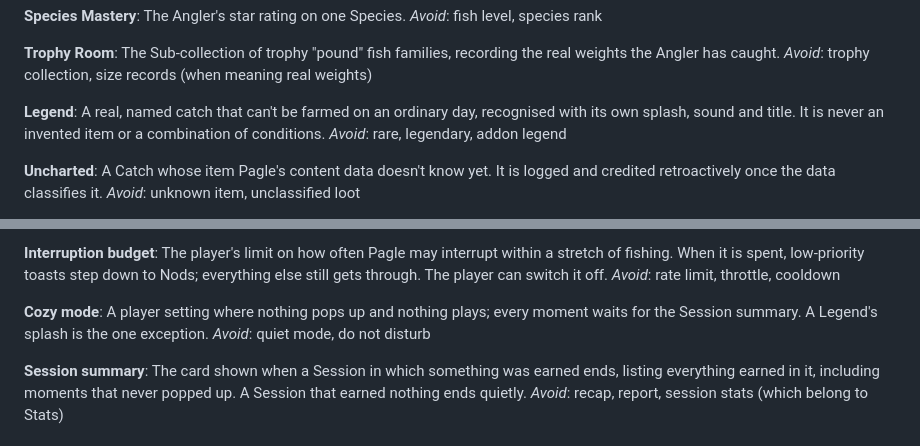
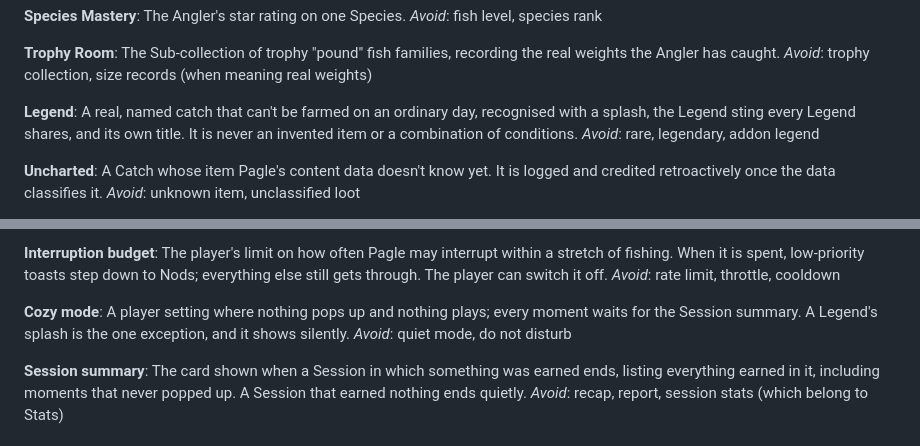
Before and after one commit to timemir/pagle-addon, a Markdown page: CONTEXT.md, 2 parts joined by grey strips. GitHub-like rendering.

Commit message:
Legends share one sting; Cozy splash is silent (#23)
Co-Authored-By: Claude Opus 5.5 <noreply@anthropic.com>

```diff
--- a/CONTEXT.md
+++ b/CONTEXT.md
@@ -111,7 +111,7 @@ The Sub-collection of trophy "pound" fish families, recording the real weights t
 _Avoid_: trophy collection, size records (when meaning real weights)
 
 **Legend**:
-A real, named catch that can't be farmed on an ordinary day, recognised with its own splash, sound and title. It is never an invented item or a combination of conditions.
+A real, named catch that can't be farmed on an ordinary day, recognised with a splash, the Legend sting every Legend shares, and its own title. It is never an invented item or a combination of conditions.
 _Avoid_: rare, legendary, addon legend
 
 **Uncharted**:
@@ -145,7 +145,7 @@ The player's limit on how often Pagle may interrupt within a stretch of fishing.
 _Avoid_: rate limit, throttle, cooldown
 
 **Cozy mode**:
-A player setting where nothing pops up and nothing plays; every moment waits for the Session summary. A Legend's splash is the one exception.
+A player setting where nothing pops up and nothing plays; every moment waits for the Session summary. A Legend's splash is the one exception, and it shows silently.
 _Avoid_: quiet mode, do not disturb
 
 **Session summary**:
```
